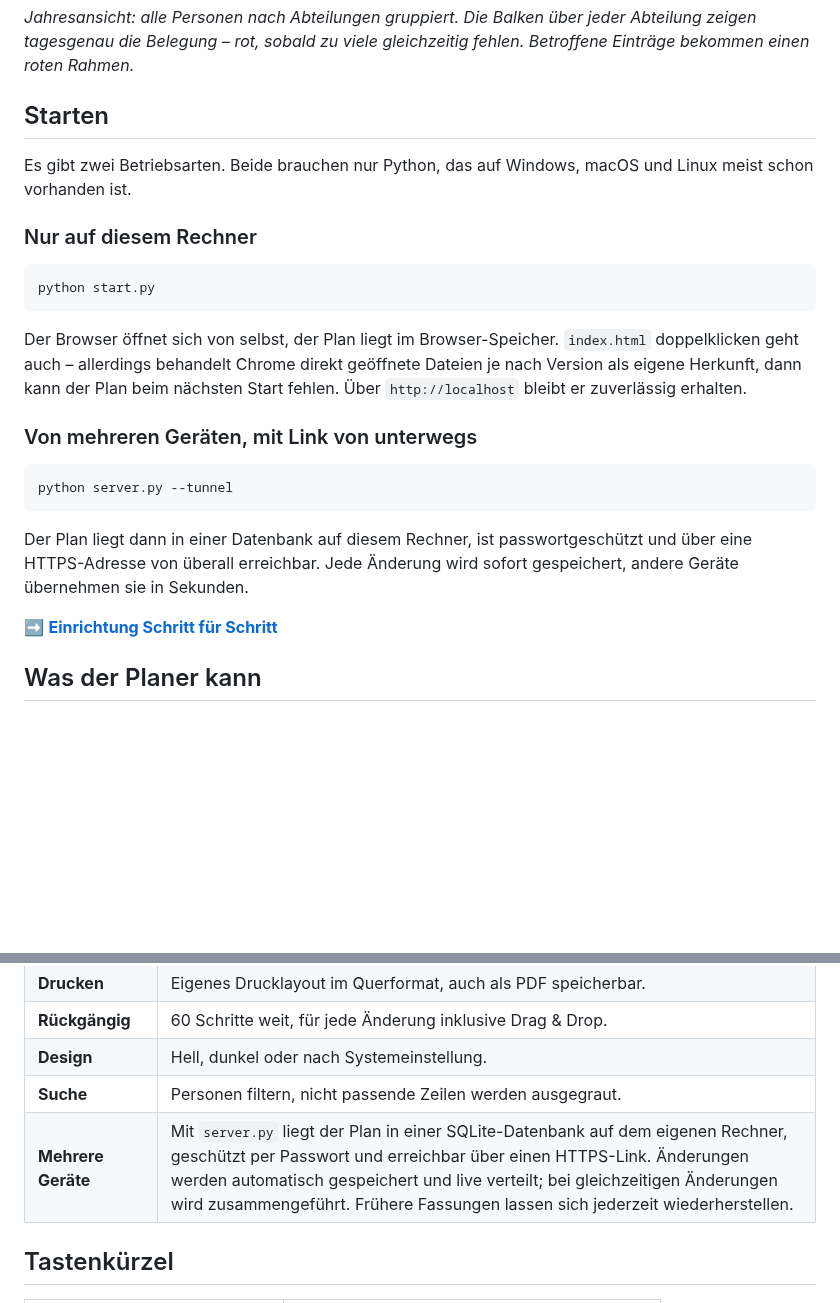
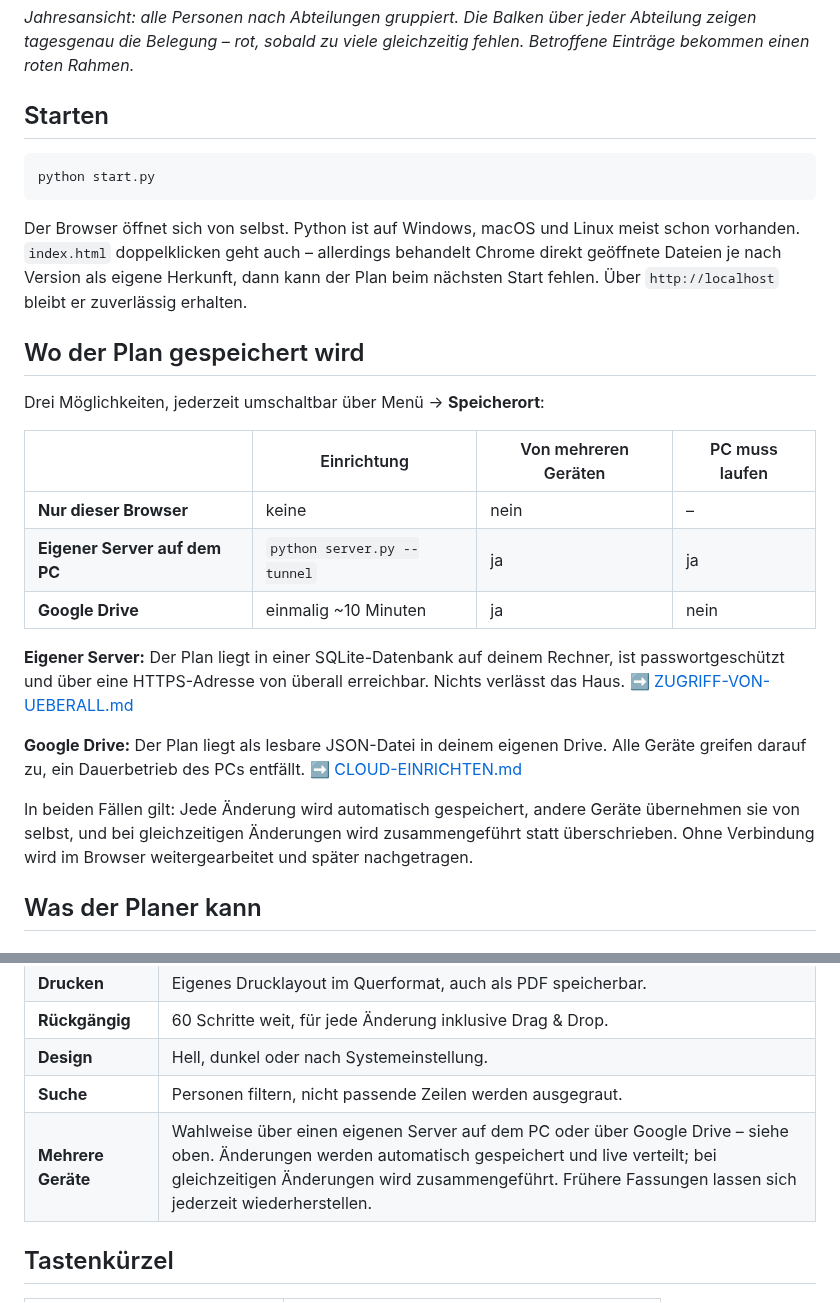
Before and after one commit to TwiTra/BauBox, a Markdown page: urlaubsplaner/README.md, 2 parts joined by grey strips. Drawn GitHub-style; blank space fills up the shorter version.

````diff
--- a/urlaubsplaner/README.md
+++ b/urlaubsplaner/README.md
@@ -12,31 +12,39 @@ fehlen. Betroffene Einträge bekommen einen roten Rahmen.*
 
 ## Starten
 
-Es gibt zwei Betriebsarten. Beide brauchen nur Python, das auf Windows, macOS
-und Linux meist schon vorhanden ist.
-
-### Nur auf diesem Rechner
-
 ```bash
 python start.py
 ```
 
-Der Browser öffnet sich von selbst, der Plan liegt im Browser-Speicher.
-`index.html` doppelklicken geht auch – allerdings behandelt Chrome direkt
-geöffnete Dateien je nach Version als eigene Herkunft, dann kann der Plan beim
-nächsten Start fehlen. Über `http://localhost` bleibt er zuverlässig erhalten.
+Der Browser öffnet sich von selbst. Python ist auf Windows, macOS und Linux
+meist schon vorhanden. `index.html` doppelklicken geht auch – allerdings
+behandelt Chrome direkt geöffnete Dateien je nach Version als eigene Herkunft,
+dann kann der Plan beim nächsten Start fehlen. Über `http://localhost` bleibt
+er zuverlässig erhalten.
 
-### Von mehreren Geräten, mit Link von unterwegs
+## Wo der Plan gespeichert wird
 
-```bash
-python server.py --tunnel
-```
+Drei Möglichkeiten, jederzeit umschaltbar über Menü → **Speicherort**:
 
-Der Plan liegt dann in einer Datenbank auf diesem Rechner, ist passwortgeschützt
-und über eine HTTPS-Adresse von überall erreichbar. Jede Änderung wird sofort
-gespeichert, andere Geräte übernehmen sie in Sekunden.
+| | Einrichtung | Von mehreren Geräten | PC muss laufen |
+|---|---|---|---|
+| **Nur dieser Browser** | keine | nein | – |
+| **Eigener Server auf dem PC** | `python server.py --tunnel` | ja | ja |
+| **Google Drive** | einmalig ~10 Minuten | ja | nein |
 
-➡ **[Einrichtung Schritt für Schritt](ZUGRIFF-VON-UEBERALL.md)**
+**Eigener Server:** Der Plan liegt in einer SQLite-Datenbank auf deinem
+Rechner, ist passwortgeschützt und über eine HTTPS-Adresse von überall
+erreichbar. Nichts verlässt das Haus.
+➡ [ZUGRIFF-VON-UEBERALL.md](ZUGRIFF-VON-UEBERALL.md)
+
+**Google Drive:** Der Plan liegt als lesbare JSON-Datei in deinem eigenen
+Drive. Alle Geräte greifen darauf zu, ein Dauerbetrieb des PCs entfällt.
+➡ [CLOUD-EINRICHTEN.md](CLOUD-EINRICHTEN.md)
+
+In beiden Fällen gilt: Jede Änderung wird automatisch gespeichert, andere
+Geräte übernehmen sie von selbst, und bei gleichzeitigen Änderungen wird
+zusammengeführt statt überschrieben. Ohne Verbindung wird im Browser
+weitergearbeitet und später nachgetragen.
 
 ## Was der Planer kann
 
@@ -116,7 +124,7 @@ als Urlaubstag gezählt, halbe Tage sind möglich.
 | **Rückgängig** | 60 Schritte weit, für jede Änderung inklusive Drag & Drop. |
 | **Design** | Hell, dunkel oder nach Systemeinstellung. |
 | **Suche** | Personen filtern, nicht passende Zeilen werden ausgegraut. |
-| **Mehrere Geräte** | Mit `server.py` liegt der Plan in einer SQLite-Datenbank auf dem eigenen Rechner, geschützt per Passwort und erreichbar über einen HTTPS-Link. Änderungen werden automatisch gespeichert und live verteilt; bei gleichzeitigen Änderungen wird zusammengeführt. Frühere Fassungen lassen sich jederzeit wiederherstellen. |
+| **Mehrere Geräte** | Wahlweise über einen eigenen Server auf dem PC oder über Google Drive – siehe oben. Änderungen werden automatisch gespeichert und live verteilt; bei gleichzeitigen Änderungen wird zusammengeführt. Frühere Fassungen lassen sich jederzeit wiederherstellen. |
 
 ## Tastenkürzel
 
````
Also changed, not shown: other parts of urlaubsplaner/README.md (+23 -6 lines), README.md (+11 -6 lines), urlaubsplaner/CLOUD-EINRICHTEN.md (added, +230 -0 lines), urlaubsplaner/docs/drive-einrichten.png (added), urlaubsplaner/docs/speicherort.png (added), 5 other files.
